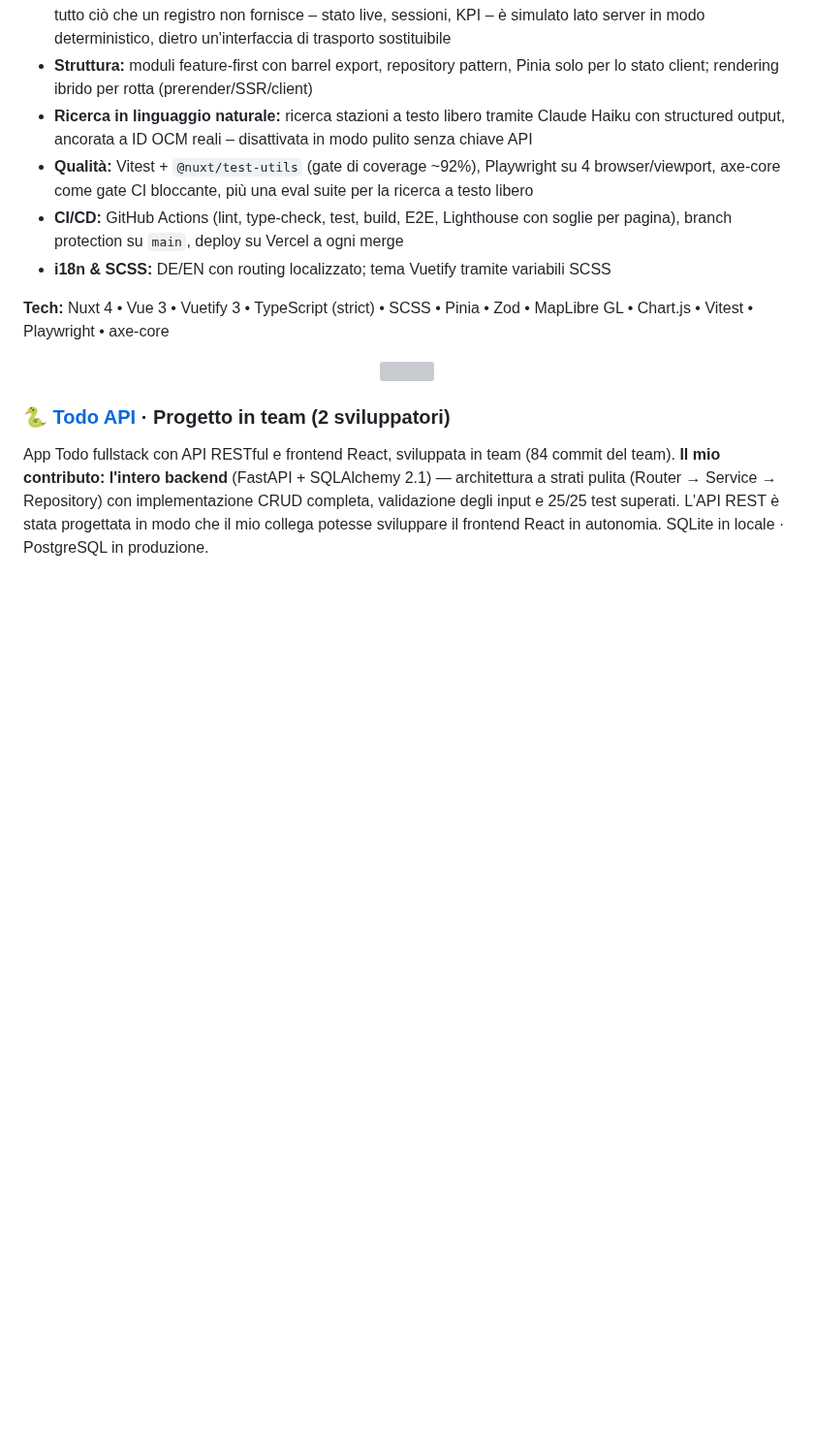
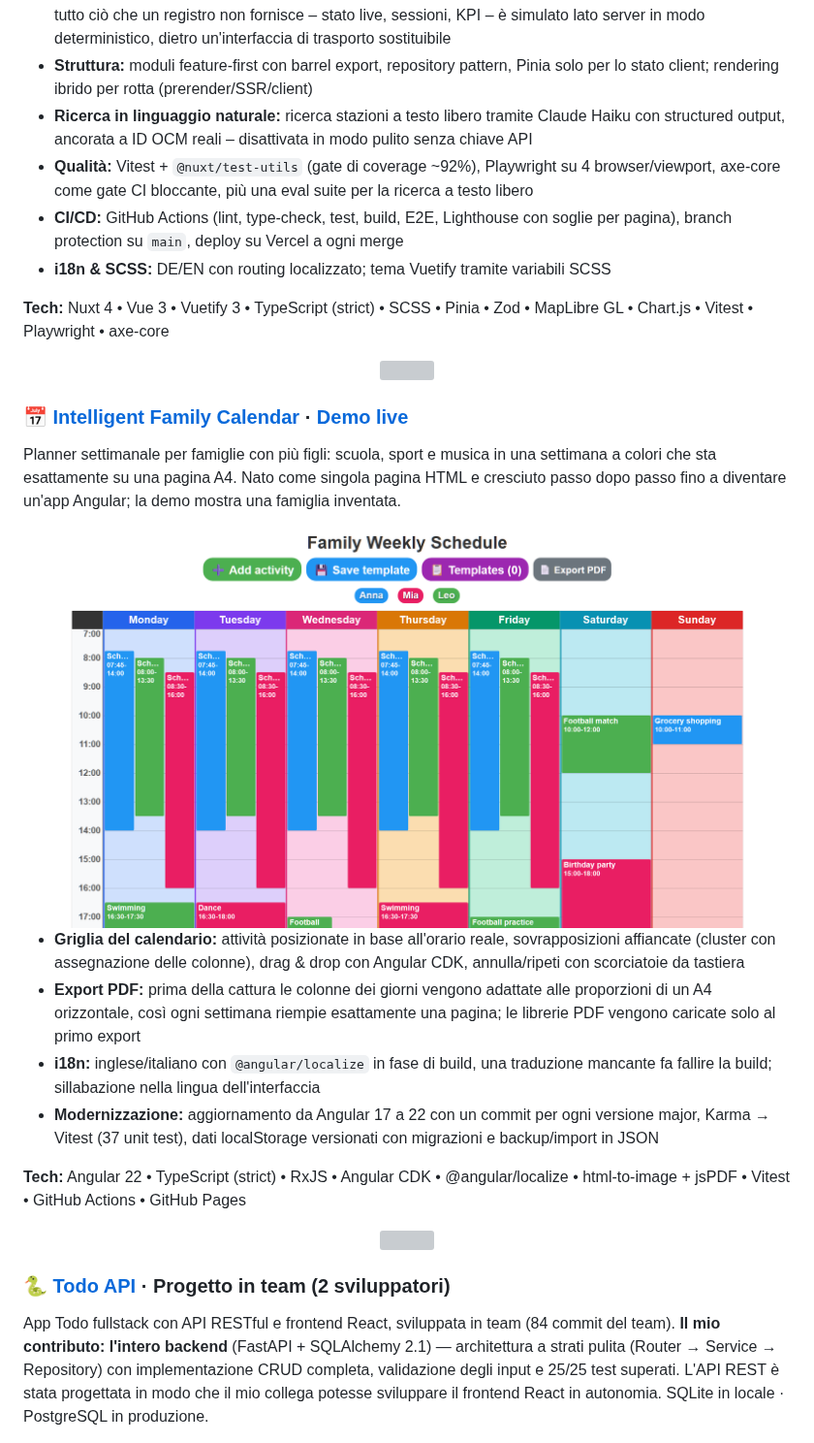
Before and after one commit to MihaelaAghirculesei/MihaelaAghirculesei, a Markdown page: README.it.md, the part around the change. Shown at 97% size. Rendered like a GitHub page; pictures changed too: imgs/intelligent-family-calendar.png (added); blank space fills up the shorter version; grey boxes are pictures that could not be loaded.

Commit message:
docs: add Intelligent Family Calendar to the featured projects
Add it in German, English and Italian with a screenshot of the demo
week, its key points and links to the repository and the live demo.

```diff
--- a/README.it.md
+++ b/README.it.md
@@ -166,6 +166,22 @@ Dashboard per la gestione di infrastruttura di ricarica EV – sviluppata in sol
 - **i18n & SCSS:** DE/EN con routing localizzato; tema Vuetify tramite variabili SCSS
 
 **Tech:** Nuxt 4 • Vue 3 • Vuetify 3 • TypeScript (strict) • SCSS • Pinia • Zod • MapLibre GL • Chart.js • Vitest • Playwright • axe-core
+
+<div align="center">
+<img src="https://capsule-render.vercel.app/api?type=soft&color=gradient&customColorList=6,11,20&height=10&width=600" width="600"/>
+</div>
+
+### 📅 [Intelligent Family Calendar](https://github.com/MihaelaAghirculesei/intelligent-family-calendar) · [Demo live](https://mihaelaaghirculesei.github.io/intelligent-family-calendar/)
+Planner settimanale per famiglie con più figli: scuola, sport e musica in una settimana a colori che sta esattamente su una pagina A4. Nato come singola pagina HTML e cresciuto passo dopo passo fino a diventare un'app Angular; la demo mostra una famiglia inventata.
+
+<img src="imgs/intelligent-family-calendar.png" width="800"/>
+
+- **Griglia del calendario:** attività posizionate in base all'orario reale, sovrapposizioni affiancate (cluster con assegnazione delle colonne), drag & drop con Angular CDK, annulla/ripeti con scorciatoie da tastiera
+- **Export PDF:** prima della cattura le colonne dei giorni vengono adattate alle proporzioni di un A4 orizzontale, così ogni settimana riempie esattamente una pagina; le librerie PDF vengono caricate solo al primo export
+- **i18n:** inglese/italiano con `@angular/localize` in fase di build, una traduzione mancante fa fallire la build; sillabazione nella lingua dell'interfaccia
+- **Modernizzazione:** aggiornamento da Angular 17 a 22 con un commit per ogni versione major, Karma → Vitest (37 unit test), dati localStorage versionati con migrazioni e backup/import in JSON
+
+**Tech:** Angular 22 • TypeScript (strict) • RxJS • Angular CDK • @angular/localize • html-to-image + jsPDF • Vitest • GitHub Actions • GitHub Pages
 
 <div align="center">
 <img src="https://capsule-render.vercel.app/api?type=soft&color=gradient&customColorList=6,11,20&height=10&width=600" width="600"/>
```
Also changed, not shown: README.en.md (+16 -0 lines), README.md (+16 -0 lines).
